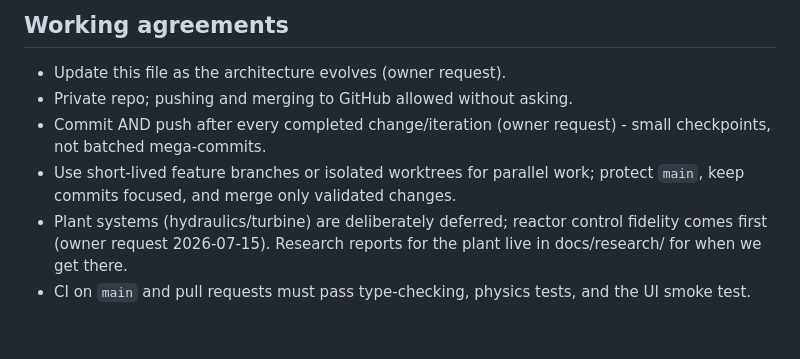
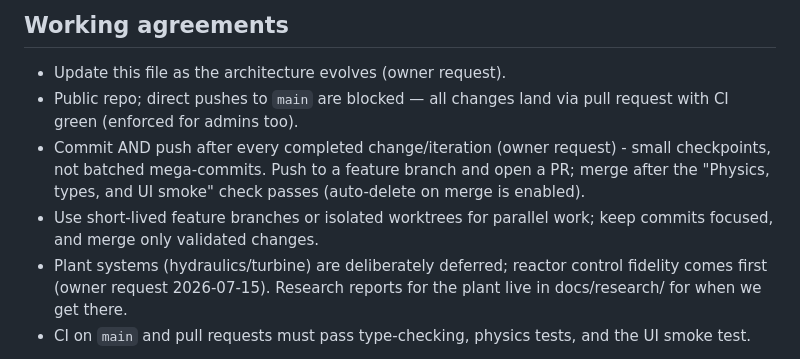
Before and after one commit to voidfreud/rbmk, a Markdown page: AGENTS.md, the part around the change. GitHub-like rendering; blank space fills up the shorter version.

Commit message:
Update working agreements: public repo, PR-gated main
Reflect reality: the repo is public (not private as previously
documented), and main is now branch-protected — direct pushes are
blocked for everyone including admins. All changes land via PR with
the 'Physics, types, and UI smoke' CI check green. Auto-delete on
merge is enabled.

```diff
--- a/AGENTS.md
+++ b/AGENTS.md
@@ -82,11 +82,14 @@ packages/sim-plant/  (future) pumps, drum separators, turbine, grid
 ## Working agreements
 
 - Update this file as the architecture evolves (owner request).
-- Private repo; pushing and merging to GitHub allowed without asking.
+- Public repo; direct pushes to `main` are blocked — all changes land via
+  pull request with CI green (enforced for admins too).
 - Commit AND push after every completed change/iteration (owner request) -
-  small checkpoints, not batched mega-commits.
+  small checkpoints, not batched mega-commits. Push to a feature branch
+  and open a PR; merge after the "Physics, types, and UI smoke" check
+  passes (auto-delete on merge is enabled).
 - Use short-lived feature branches or isolated worktrees for parallel work;
-  protect `main`, keep commits focused, and merge only validated changes.
+  keep commits focused, and merge only validated changes.
 - Plant systems (hydraulics/turbine) are deliberately deferred; reactor
   control fidelity comes first (owner request 2026-07-15). Research
   reports for the plant live in docs/research/ for when we get there.
```
